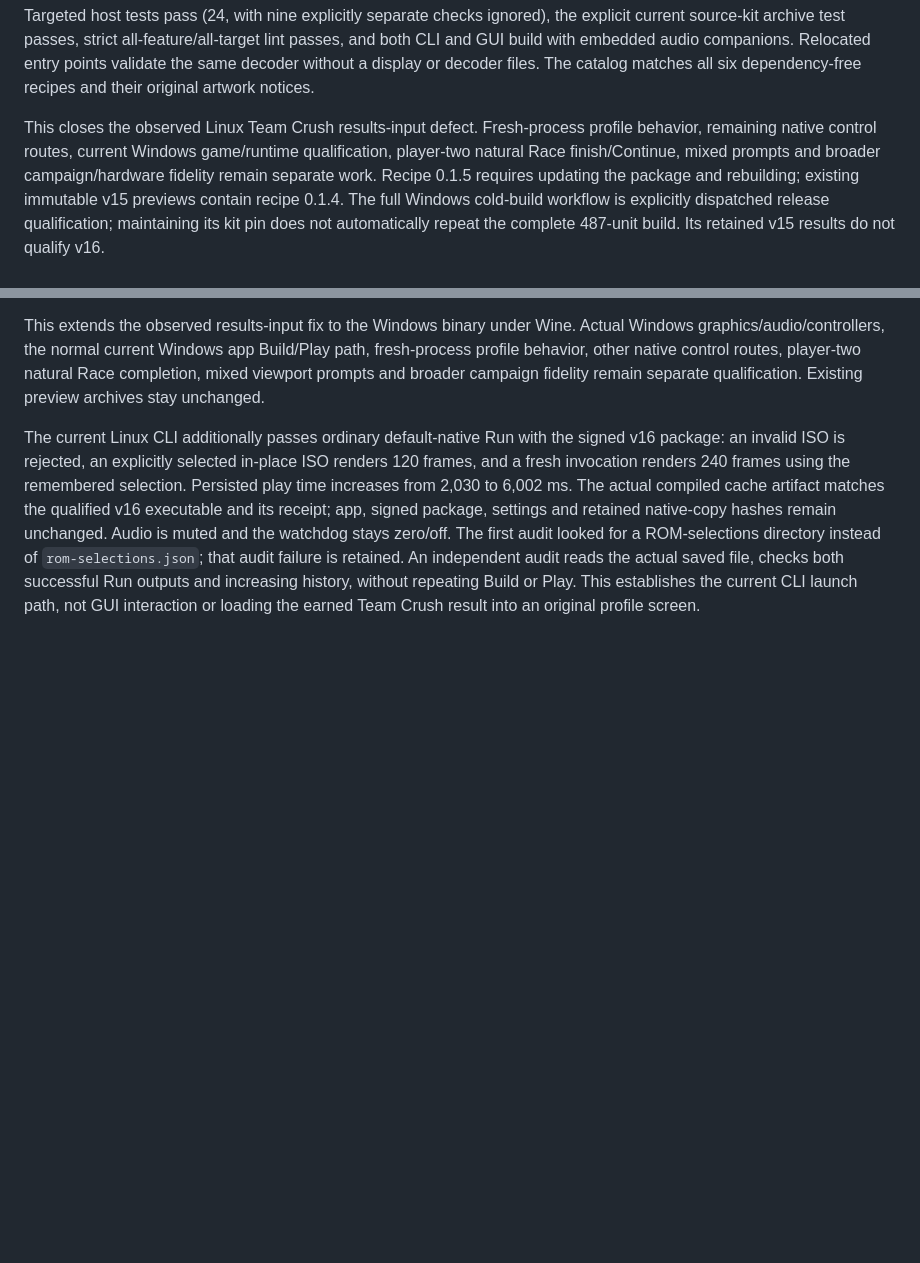
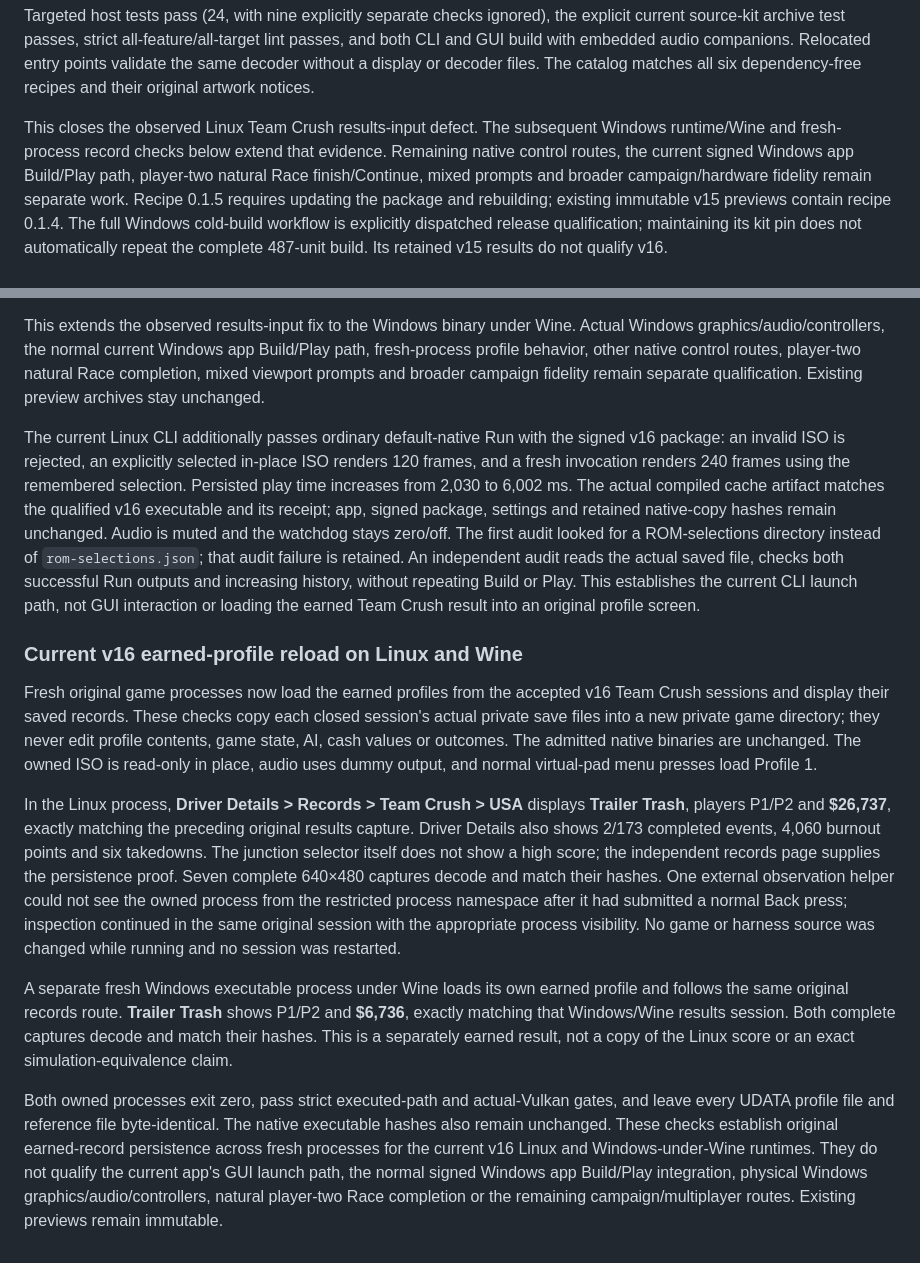
Before and after one commit to centrexity/GamePKG, a Markdown page: docs/native-windows-gameplay-validation.md, 2 parts joined by grey strips. GitHub-like rendering; blank space fills up the shorter version.

Commit message:
Verify earned Team Crush records reload in native Linux and Wine games

```diff
--- a/docs/native-windows-gameplay-validation.md
+++ b/docs/native-windows-gameplay-validation.md
@@ -1101,9 +1101,10 @@ entry points validate the same decoder without a display or decoder files. The
 catalog matches all six dependency-free recipes and their original artwork
 notices.
 
-This closes the observed Linux Team Crush results-input defect. Fresh-process
-profile behavior, remaining native control routes, current Windows game/runtime
-qualification, player-two natural Race finish/Continue, mixed prompts and broader
+This closes the observed Linux Team Crush results-input defect. The subsequent
+Windows runtime/Wine and fresh-process record checks below extend that evidence.
+Remaining native control routes, the current signed Windows app Build/Play path,
+player-two natural Race finish/Continue, mixed prompts and broader
 campaign/hardware fidelity remain separate work. Recipe 0.1.5 requires updating
 the package and rebuilding; existing immutable v15 previews contain recipe 0.1.4.
 The full Windows cold-build workflow is explicitly dispatched release
@@ -1160,3 +1161,39 @@ audit failure is retained. An independent audit reads the actual saved file,
 checks both successful Run outputs and increasing history, without repeating
 Build or Play. This establishes the current CLI launch path, not GUI interaction
 or loading the earned Team Crush result into an original profile screen.
+
+
+### Current v16 earned-profile reload on Linux and Wine
+
+Fresh original game processes now load the earned profiles from the accepted
+v16 Team Crush sessions and display their saved records. These checks copy each
+closed session's actual private save files into a new private game directory;
+they never edit profile contents, game state, AI, cash values or outcomes.
+The admitted native binaries are unchanged. The owned ISO is read-only in place,
+audio uses dummy output, and normal virtual-pad menu presses load Profile 1.
+
+In the Linux process, **Driver Details > Records > Team Crush > USA** displays
+**Trailer Trash**, players P1/P2 and **$26,737**, exactly matching the preceding
+original results capture. Driver Details also shows 2/173 completed events,
+4,060 burnout points and six takedowns. The junction selector itself does not
+show a high score; the independent records page supplies the persistence proof.
+Seven complete 640×480 captures decode and match their hashes. One external
+observation helper could not see the owned process from the restricted process
+namespace after it had submitted a normal Back press; inspection continued in
+the same original session with the appropriate process visibility. No game or
+harness source was changed while running and no session was restarted.
+
+A separate fresh Windows executable process under Wine loads its own earned
+profile and follows the same original records route. **Trailer Trash** shows
+P1/P2 and **$6,736**, exactly matching that Windows/Wine results session. Both
+complete captures decode and match their hashes. This is a separately earned
+result, not a copy of the Linux score or an exact simulation-equivalence claim.
+
+Both owned processes exit zero, pass strict executed-path and actual-Vulkan
+gates, and leave every UDATA profile file and reference file byte-identical.
+The native executable hashes also remain unchanged. These checks establish
+original earned-record persistence across fresh processes for the current v16
+Linux and Windows-under-Wine runtimes. They do not qualify the current app's GUI
+launch path, the normal signed Windows app Build/Play integration, physical
+Windows graphics/audio/controllers, natural player-two Race completion or the
+remaining campaign/multiplayer routes. Existing previews remain immutable.
```
